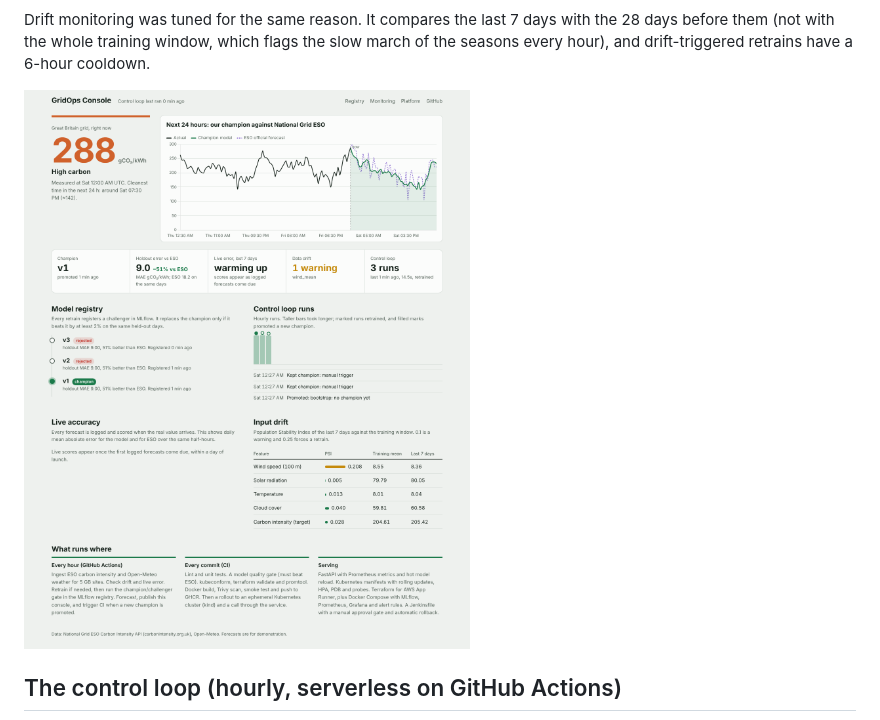
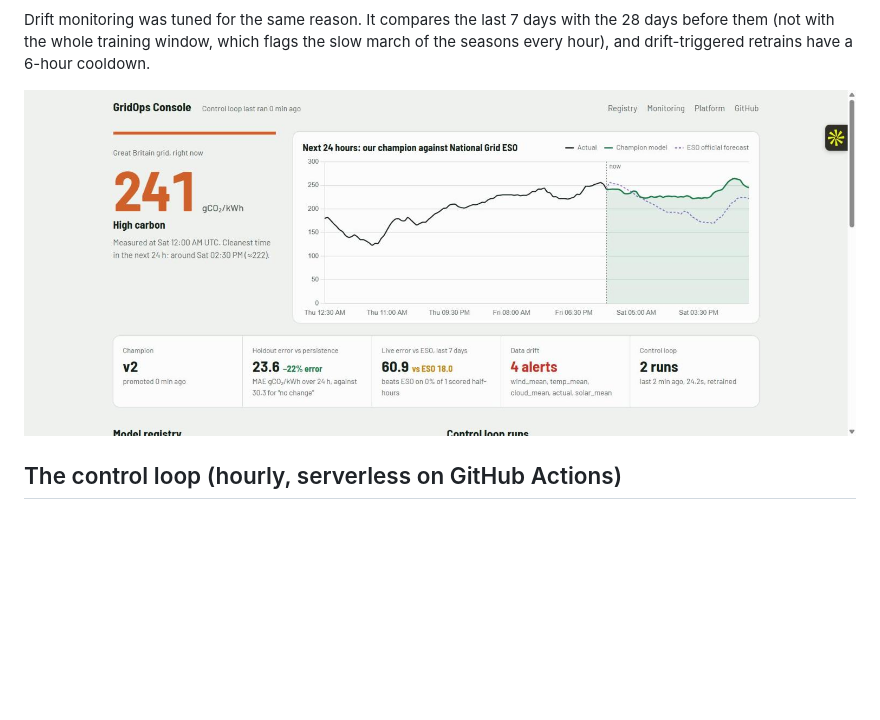
Before and after one commit to PalakGupta7456/mlops-platform, a Markdown page: README.md, the part around the change. GitHub-like rendering; pictures changed too: docs/screenshot.jpg (added), docs/screenshot.png (deleted); blank space fills up the shorter version.

Commit message:
Live accuracy scoped to the serving champion; live console screenshot
Co-Authored-By: Claude Opus 5.5 <noreply@anthropic.com>
Claude-Session: https://claude.ai/code/session_01S3QRBYnJsvBer4LJbq3e9u

```diff
--- a/README.md
+++ b/README.md
@@ -29,7 +29,7 @@ Result on the same real holdout: **MAE 23.6 vs 30.3, which is 22% better than pe
 
 Drift monitoring was tuned for the same reason. It compares the last 7 days with the 28 days before them (not with the whole training window, which flags the slow march of the seasons every hour), and drift-triggered retrains have a 6-hour cooldown.
 
-![Console](docs/screenshot.png)
+![Console](docs/screenshot.jpg)
 
 ## The control loop (hourly, serverless on GitHub Actions)
 
```
Also changed, not shown: 3 other files.
